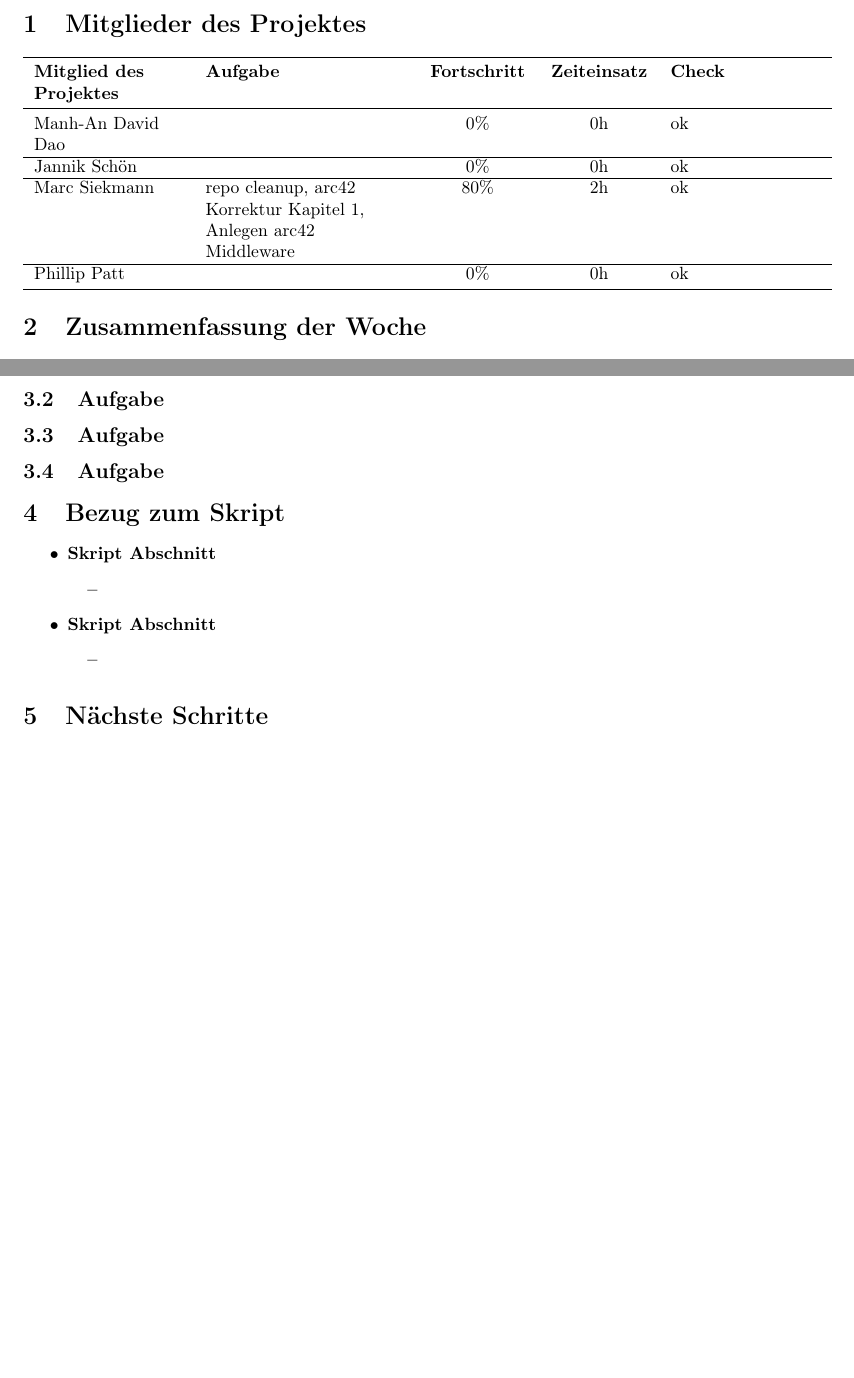
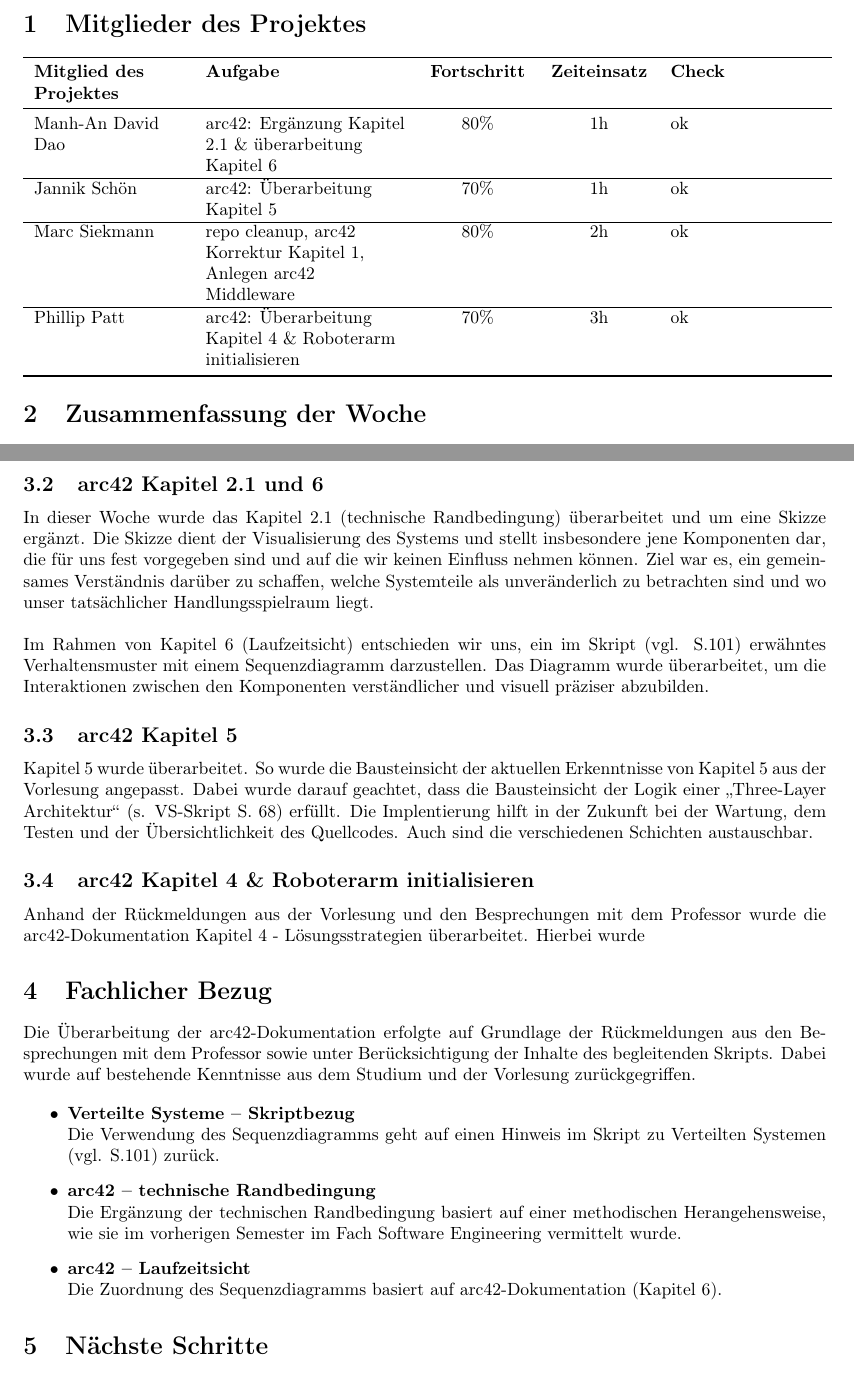
Before and after one commit to DavidDao1997/VS_Praktikum-2025-SoSe, a LaTeX document (Protocol/Wochenbericht_3.tex): two parts of pages 1 and 2 of 2, joined at a grey line, cut so that both start at the same text, the shorter picture padded with empty space. Compiled offline with pdfLaTeX.

Commit message:
Update: Bearbeitung der Kapitel

```diff
--- a/Protocol/Wochenbericht_3.tex
+++ b/Protocol/Wochenbericht_3.tex
@@ -44,13 +44,13 @@
 \toprule
 \textbf{Mitglied des Projektes} & \textbf{Aufgabe} & \textbf{Fortschritt} & \textbf{Zeiteinsatz} & \textbf{Check} \\
 \midrule
-Manh-An David Dao &  & 0\% & 0h & ok \\
+Manh-An David Dao & arc42: Ergänzung Kapitel 2.1 \& überarbeitung Kapitel 6 & 80\% & 1h & ok \\
 \hline
-Jannik Schön &  & 0\% & 0h & ok \\
+Jannik Schön & arc42: Überarbeitung Kapitel 5 & 70\% & 1h & ok \\
 \hline
 Marc Siekmann & repo cleanup, arc42 Korrektur Kapitel 1, Anlegen arc42 Middleware & 80\% & 2h & ok \\
 \hline
-Phillip Patt &  & 0\% & 0h & ok \\
+Phillip Patt & arc42: Überarbeitung Kapitel 4 \& Roboterarm initialisieren  & 70\% & 3h & ok \\
 
 \bottomrule
 \end{tabular}
@@ -77,26 +75,40 @@ Anlegen arc42 Middleware: 20 Minuten\\
 Organisation, Rücksprache mit Prof, technische Probleme, Sonstiges: ca. 2h\\
 Reviews: 30 Minuten
 
-\subsection{Aufgabe}
+\subsection{arc42 Kapitel 2.1 und 6}
+In dieser Woche wurde das Kapitel 2.1 (technische Randbedingung) überarbeitet und um eine Skizze ergänzt.
+Die Skizze dient der Visualisierung des Systems und stellt insbesondere jene Komponenten dar, die für uns fest vorgegeben sind und auf die wir keinen Einfluss nehmen können.
+Ziel war es, ein gemeinsames Verständnis darüber zu schaffen, welche Systemteile als unveränderlich zu betrachten sind und wo unser tatsächlicher Handlungsspielraum liegt.
+\\\\
+Im Rahmen von Kapitel 6 (Laufzeitsicht) entschieden wir uns, ein im Skript (vgl. S.101) erwähntes Verhaltensmuster mit einem Sequenzdiagramm darzustellen.
+Das Diagramm wurde überarbeitet, um die Interaktionen zwischen den Komponenten verständlicher und visuell präziser abzubilden.
+
+\subsection{arc42 Kapitel 5}
+Kapitel 5 wurde überarbeitet.
+So wurde die Bausteinsicht der aktuellen Erkenntnisse von Kapitel 5 aus der Vorlesung angepasst.
+Dabei wurde darauf geachtet, dass die Bausteinsicht der Logik einer „Three-Layer Architektur“ (s. VS-Skript S. 68) erfüllt.
+Die Implentierung hilft in der Zukunft bei der Wartung, dem Testen und der Übersichtlichkeit des Quellcodes. Auch sind die verschiedenen Schichten austauschbar.
+
+\subsection{arc42 Kapitel 4 \& Roboterarm initialisieren}
+Anhand der Rückmeldungen aus der Vorlesung und den Besprechungen mit dem Professor wurde die arc42-Dokumentation Kapitel 4 - Lösungsstrategien überarbeitet.
+Hierbei wurde
 
 
-\subsection{Aufgabe}
+\section{Fachlicher Bezug}
+
+Die Überarbeitung der arc42-Dokumentation erfolgte auf Grundlage der Rückmeldungen aus den Besprechungen mit dem Professor sowie unter Berücksichtigung der Inhalte des begleitenden Skripts.
+Dabei wurde auf bestehende Kenntnisse aus dem Studium und der Vorlesung zurückgegriffen.
+
+\begin{itemize}
+
+\item \textbf{Verteilte Systeme – Skriptbezug} \\
+Die Verwendung des Sequenzdiagramms geht auf einen Hinweis im Skript zu Verteilten Systemen (vgl. S.101) zurück.
+\item \textbf{arc42 – technische Randbedingung} \\
+Die Ergänzung der technischen Randbedingung basiert auf einer methodischen Herangehensweise, wie sie im vorherigen Semester im Fach Software Engineering vermittelt wurde.
+\item \textbf{arc42 – Laufzeitsicht} \\
+Die Zuordnung des Sequenzdiagramms basiert auf arc42-Dokumentation (Kapitel 6).
 
 
-\subsection{Aufgabe}
-
-
-\section{Bezug zum Skript}
-
-\begin{itemize}
-	\item \textbf{Skript Abschnitt}
-		\begin{itemize}
-			\item
-		\end{itemize}
-	\item \textbf{Skript Abschnitt}
-		\begin{itemize}
-			\item
-		\end{itemize}
 \end{itemize}
 
 \section{Nächste Schritte}
```
Also changed, not shown: Protocol/Wochenbericht_3.pdf, Protocol/Wochenbericht_3.tex (8 more changed lines).
